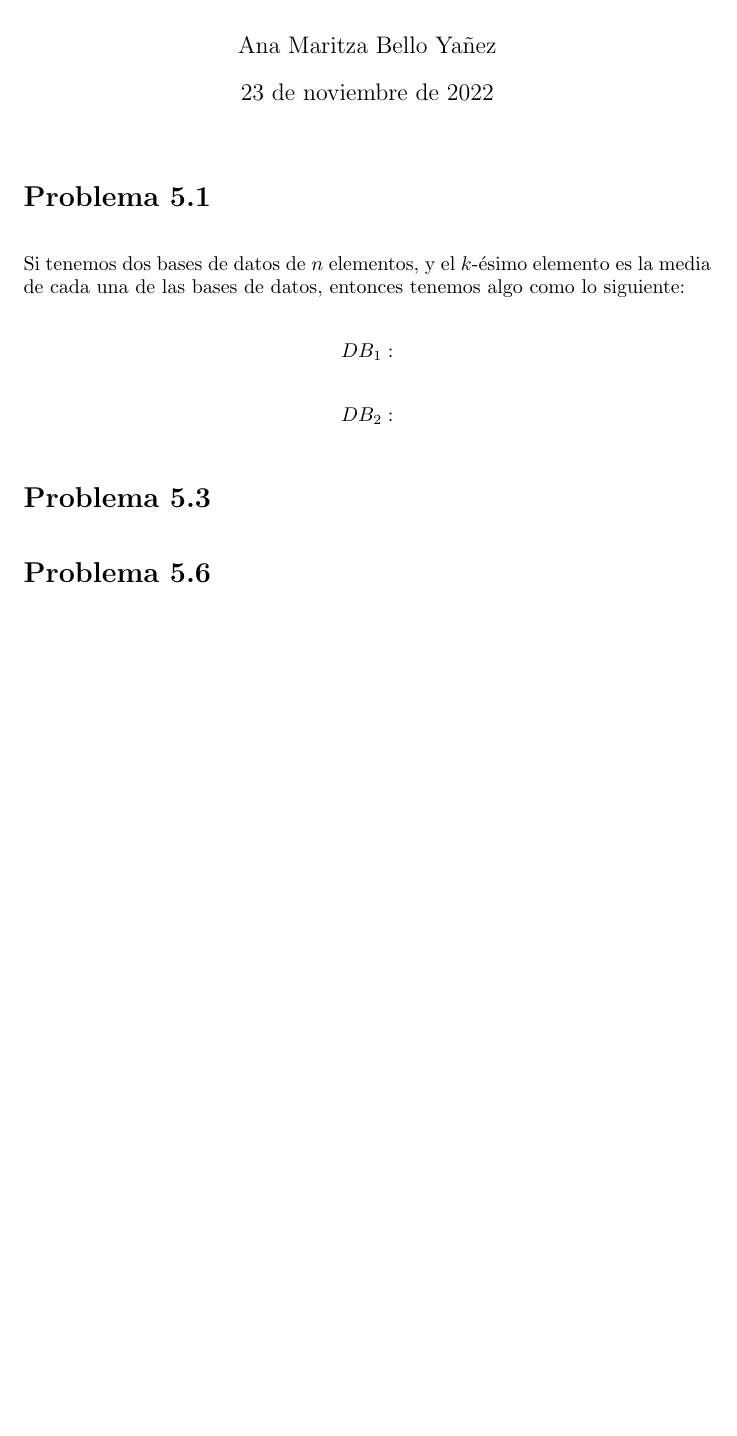
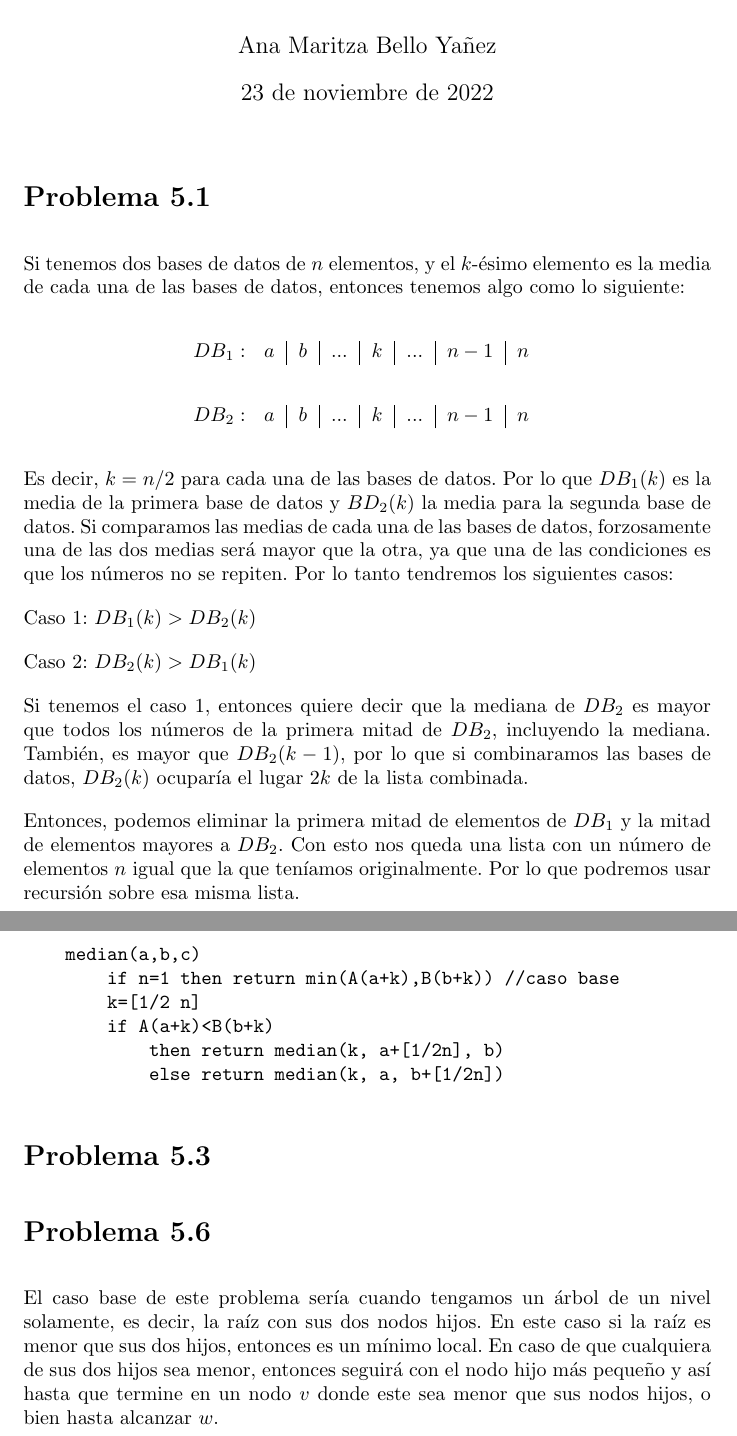
Before and after one commit to MaritzaB/algorithm_analysis, a LaTeX document (reports/t05_divide_and_conquer.tex): part of the page before the commit and two parts of pages 1 and 2 of 2 after it, the two joined at a grey line, cut so that both start at the same text, the shorter picture padded with empty space. Compiled offline with pdfLaTeX.

Commit message:
⚡️ Solve exercise

```diff
--- a/reports/t05_divide_and_conquer.tex
+++ b/reports/t05_divide_and_conquer.tex
@@ -31,11 +31,49 @@ siguiente:
 
 \begin{center}
     $DB_1:$
+    \begin{tabular}{c|c|c|c|c|c|c}
+        $a$ & $b$ & ... & $k$ & ... & $n-1$ & $n$
+    \end{tabular}
 \end{center}
 
 \begin{center}
     $DB_2:$
+    \begin{tabular}{c|c|c|c|c|c|c}
+        $a$ & $b$ & ... & $k$ & ... & $n-1$ & $n$
+    \end{tabular}
 \end{center}
+
+Es decir, $k = n/2$ para cada una de las bases de datos. Por lo que $DB_1(k)$ es
+la media de la primera base de datos y $BD_2(k)$ la media para la segunda base
+de datos. Si comparamos las medias de cada una de las bases de datos,
+forzosamente una de las dos medias será mayor que la otra, ya que una de las
+condiciones es que los números no se repiten. Por lo tanto tendremos los
+siguientes casos:
+
+Caso 1: $DB_1(k) > DB_2(k)$
+
+Caso 2: $DB_2(k) > DB_1(k)$
+
+Si tenemos el caso 1, entonces quiere decir que la mediana de $DB_2$ es mayor
+que todos los números de la primera mitad de $DB_2$, incluyendo la mediana.
+También, es mayor que $DB_2(k-1)$, por lo que si combinaramos las bases de
+datos, $DB_2(k)$ ocuparía el lugar $2k$ de la lista combinada.
+
+Entonces, podemos eliminar la primera mitad de elementos de $DB_1$ y la mitad de
+elementos mayores a $DB_2$. Con esto nos queda una lista con un número de
+elementos $n$ igual que la que teníamos originalmente. Por lo que podremos usar
+recursión sobre esa misma lista.
+
+\pagebreak
+
+\begin{verbatim}
+    median(a,b,c)
+        if n=1 then return min(A(a+k),B(b+k)) //caso base
+        k=[1/2 n]
+        if A(a+k)<B(b+k)
+            then return median(k, a+[1/2n], b)
+            else return median(k, a, b+[1/2n])
+\end{verbatim}
 
 \section*{Problema 5.3}
 
@@ -71,4 +109,11 @@ siguiente:
 % el valor x_v sondeando el nodo v. Muestre cómo encontrar un mínimo local de T
 % usando solo O(log n) sondea a los nodos de T.
 
+El caso base de este problema sería cuando tengamos un árbol de un nivel
+solamente, es decir, la raíz con sus dos nodos hijos. En este caso si la raíz es
+menor que sus dos hijos, entonces es un mínimo local. En caso de que cualquiera
+de sus dos hijos sea menor, entonces seguirá con el nodo hijo más pequeño y así
+hasta que termine en un nodo $v$ donde este sea menor que sus nodos hijos, o
+bien hasta alcanzar $w$.
+
 \end{document}
```
Also changed, not shown: Makefile.
